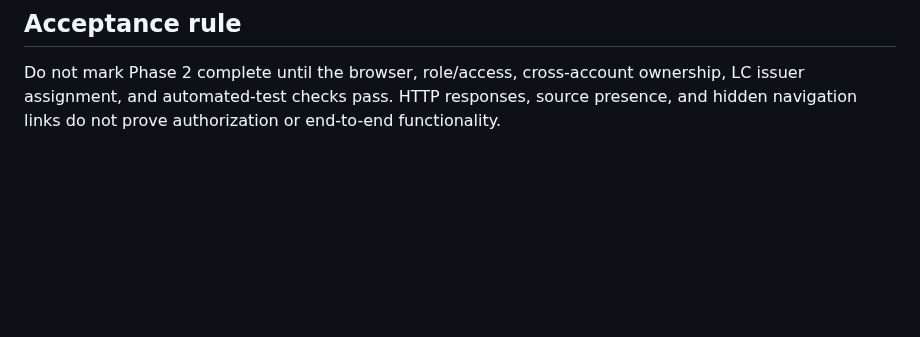
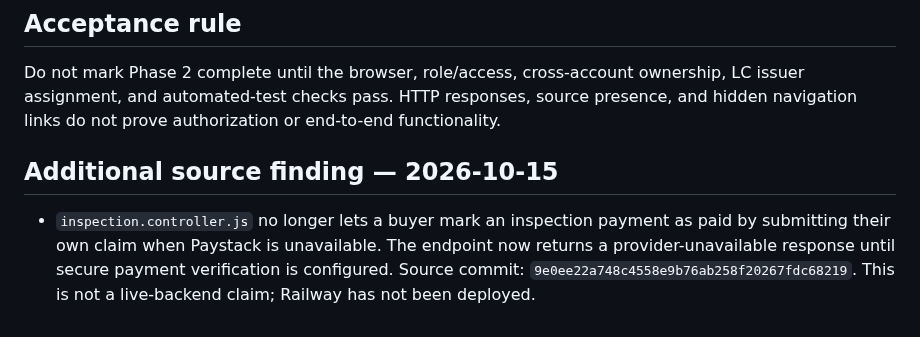
Before and after one commit to Temi911/vtg-backend, a Markdown page: docs/VTG_PHASE2_AUDIT_REPORT.md, the part around the change. Drawn GitHub-style; blank space fills up the shorter version.

Commit message:
Record inspection payment verification hardening

```diff
--- a/docs/VTG_PHASE2_AUDIT_REPORT.md
+++ b/docs/VTG_PHASE2_AUDIT_REPORT.md
@@ -57,3 +57,8 @@ Repository: `Temi911/vtg-backend`, branch `main`
 ## Acceptance rule
 
 Do not mark Phase 2 complete until the browser, role/access, cross-account ownership, LC issuer assignment, and automated-test checks pass. HTTP responses, source presence, and hidden navigation links do not prove authorization or end-to-end functionality.
+
+
+## Additional source finding — 2026-10-15
+
+- `inspection.controller.js` no longer lets a buyer mark an inspection payment as paid by submitting their own claim when Paystack is unavailable. The endpoint now returns a provider-unavailable response until secure payment verification is configured. Source commit: `9e0ee22a748c4558e9b76ab258f20267fdc68219`. This is not a live-backend claim; Railway has not been deployed.
```
